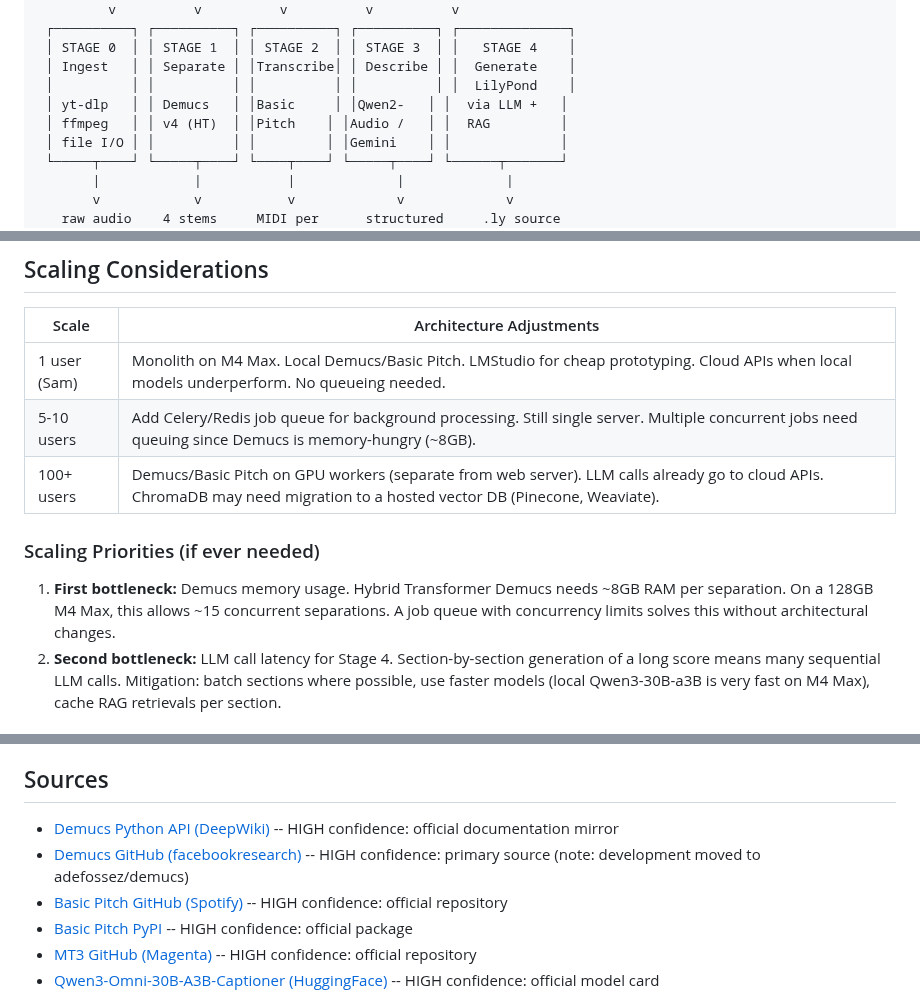
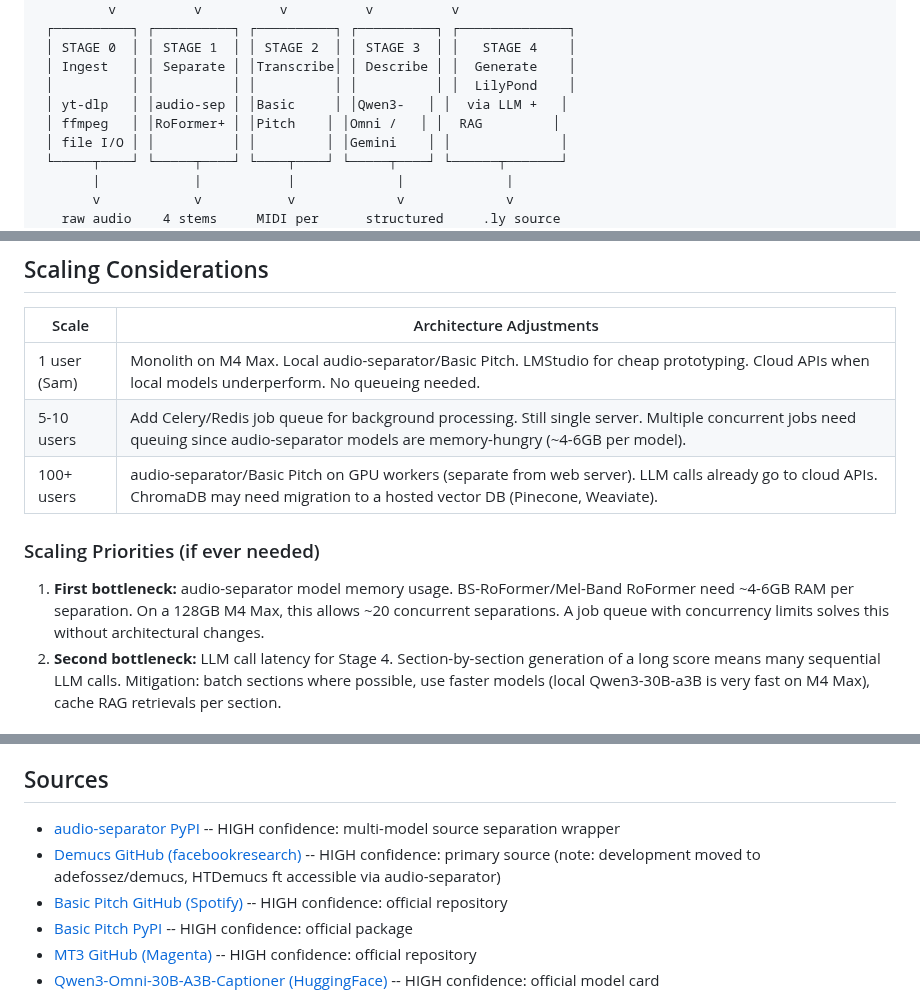
Before and after one commit to mbarnson/engrave, a Markdown page: .planning/research/ARCHITECTURE.md, 3 parts joined by grey strips. Drawn GitHub-style.

```diff
--- a/.planning/research/ARCHITECTURE.md
+++ b/.planning/research/ARCHITECTURE.md
@@ -28,8 +28,8 @@
  │ STAGE 0  │ │ STAGE 1  │ │ STAGE 2  │ │ STAGE 3  │ │   STAGE 4    │
  │ Ingest   │ │ Separate │ │Transcribe│ │ Describe │ │  Generate    │
  │          │ │          │ │          │ │          │ │  LilyPond    │
- │ yt-dlp   │ │ Demucs   │ │Basic     │ │Qwen2-   │ │  via LLM +   │
- │ ffmpeg   │ │ v4 (HT)  │ │Pitch    │ │Audio /   │ │  RAG         │
+ │ yt-dlp   │ │audio-sep │ │Basic     │ │Qwen3-   │ │  via LLM +   │
+ │ ffmpeg   │ │RoFormer+ │ │Pitch    │ │Omni /   │ │  RAG         │
  │ file I/O │ │          │ │         │ │Gemini    │ │              │
  └─────┬────┘ └─────┬────┘ └────┬────┘ └─────┬────┘ └──────┬───────┘
        |            |           |             |             |
@@ -580,13 +581,13 @@ Stage 0 -> Stage 1 -> [Stage 2 ┐
 
 | Scale | Architecture Adjustments |
 |-------|--------------------------|
-| 1 user (Sam) | Monolith on M4 Max. Local Demucs/Basic Pitch. LMStudio for cheap prototyping. Cloud APIs when local models underperform. No queueing needed. |
-| 5-10 users | Add Celery/Redis job queue for background processing. Still single server. Multiple concurrent jobs need queuing since Demucs is memory-hungry (~8GB). |
-| 100+ users | Demucs/Basic Pitch on GPU workers (separate from web server). LLM calls already go to cloud APIs. ChromaDB may need migration to a hosted vector DB (Pinecone, Weaviate). |
+| 1 user (Sam) | Monolith on M4 Max. Local audio-separator/Basic Pitch. LMStudio for cheap prototyping. Cloud APIs when local models underperform. No queueing needed. |
+| 5-10 users | Add Celery/Redis job queue for background processing. Still single server. Multiple concurrent jobs need queuing since audio-separator models are memory-hungry (~4-6GB per model). |
+| 100+ users | audio-separator/Basic Pitch on GPU workers (separate from web server). LLM calls already go to cloud APIs. ChromaDB may need migration to a hosted vector DB (Pinecone, Weaviate). |
 
 ### Scaling Priorities (if ever needed)
 
-1. **First bottleneck:** Demucs memory usage. Hybrid Transformer Demucs needs ~8GB RAM per separation. On a 128GB M4 Max, this allows ~15 concurrent separations. A job queue with concurrency limits solves this without architectural changes.
+1. **First bottleneck:** audio-separator model memory usage. BS-RoFormer/Mel-Band RoFormer need ~4-6GB RAM per separation. On a 128GB M4 Max, this allows ~20 concurrent separations. A job queue with concurrency limits solves this without architectural changes.
 2. **Second bottleneck:** LLM call latency for Stage 4. Section-by-section generation of a long score means many sequential LLM calls. Mitigation: batch sections where possible, use faster models (local Qwen3-30B-a3B is very fast on M4 Max), cache RAG retrievals per section.
 
 ## Build Order Implications
@@ -621,8 +622,8 @@ Everything before Stage 4 is plumbing -- important but well-understood. Stage 4
 
 ## Sources
 
-- [Demucs Python API (DeepWiki)](https://deepwiki.com/facebookresearch/demucs/4-python-api) -- HIGH confidence: official documentation mirror
-- [Demucs GitHub (facebookresearch)](https://github.com/facebookresearch/demucs) -- HIGH confidence: primary source (note: development moved to adefossez/demucs)
+- [audio-separator PyPI](https://pypi.org/project/audio-separator/) -- HIGH confidence: multi-model source separation wrapper
+- [Demucs GitHub (facebookresearch)](https://github.com/facebookresearch/demucs) -- HIGH confidence: primary source (note: development moved to adefossez/demucs, HTDemucs ft accessible via audio-separator)
 - [Basic Pitch GitHub (Spotify)](https://github.com/spotify/basic-pitch) -- HIGH confidence: official repository
 - [Basic Pitch PyPI](https://pypi.org/project/basic-pitch/) -- HIGH confidence: official package
 - [MT3 GitHub (Magenta)](https://github.com/magenta/mt3) -- HIGH confidence: official repository
```
Also changed, not shown: other parts of .planning/research/ARCHITECTURE.md (+6 -5 lines), .planning/PROJECT.md (+1 -1 lines), .planning/REQUIREMENTS.md (+1 -1 lines).
